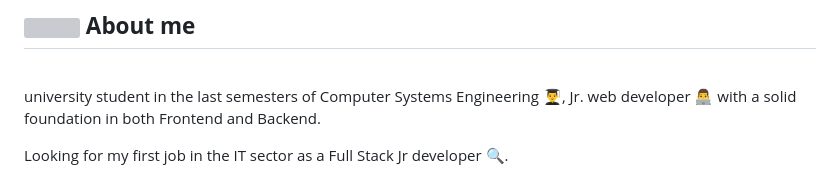
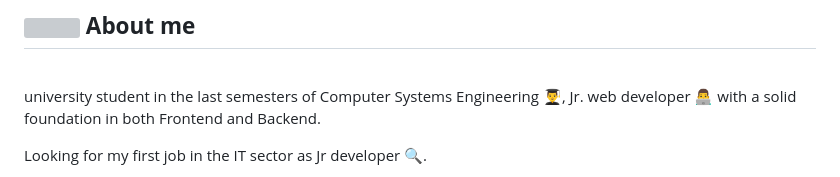
Before and after one commit to FrankLDF/frankldf, a Markdown page: README.md, the part around one of its changes. GitHub-like rendering; grey boxes are pictures that could not be loaded.

```diff
--- a/README.md
+++ b/README.md
@@ -22,5 +22,5 @@
 <p>
 	university student in the last semesters of Computer Systems Engineering 👨‍🎓, Jr. web developer 👨‍💻 with a solid foundation in both Frontend and Backend.
 
-Looking for my first job in the IT sector as a Full Stack Jr developer 🔍.
+Looking for my first job in the IT sector as Jr developer 🔍.
 
```
Also changed, not shown: other parts of README.md (+1 -1 lines).
